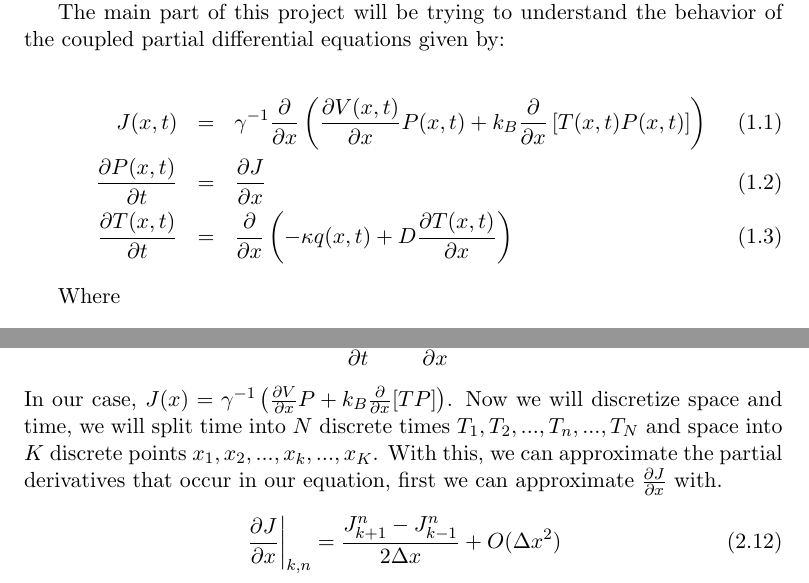
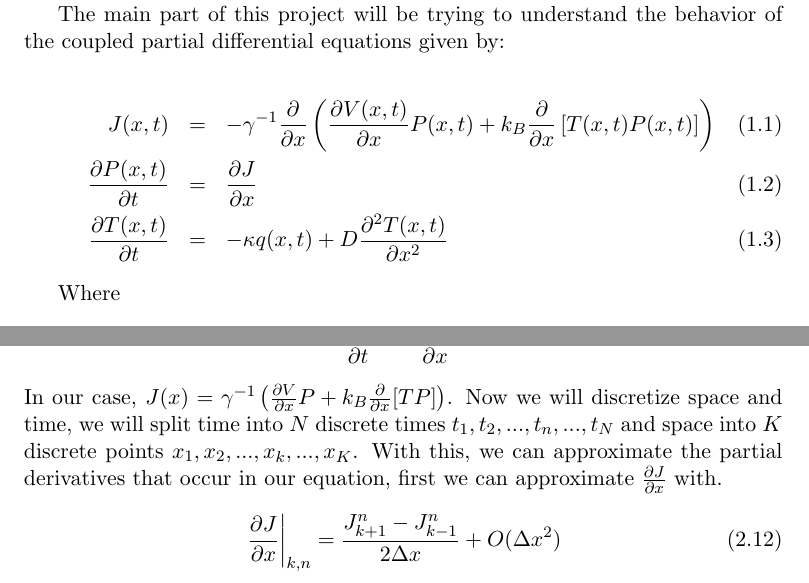
Before and after one commit to JackDevine/Honours2016, a LaTeX thesis (Thesis/Thesis.tex, which reads Thesis/Introduction.tex, Thesis/Methods.tex): two parts of pages 8 and 11 of 16, joined at a grey line, cut so that both start at the same text. Compiled offline with pdfLaTeX.

Commit message:
Made some of the changes from the progress meeting

```diff
--- a/Thesis/Introduction.tex
+++ b/Thesis/Introduction.tex
@@ -57,9 +57,9 @@ As we will see, the diffusion is increased by increasing the temperature and the
 The main part of this project will be trying to understand the behavior of the coupled partial differential equations given by:
 
 \begin{eqnarray}
-J(x, t) &=& \gamma^{-1} \frac{\partial}{\partial x} \left ( \frac{\partial V(x, t)}{\partial x} P(x, t) + k_B \frac{\partial}{\partial x} \left [T(x, t) P(x, t) \right] \right )  \\
+J(x, t) &=& -\gamma^{-1} \frac{\partial}{\partial x} \left ( \frac{\partial V(x, t)}{\partial x} P(x, t) + k_B \frac{\partial}{\partial x} \left [T(x, t) P(x, t) \right] \right )  \\
 \frac{\partial P(x, t)}{\partial t} &=& \frac{\partial J}{\partial x} \label{eqn:Smoluchowski} \\
-\frac{\partial T(x, t)}{\partial t} &=& \frac{\partial}{\partial x} \left ( -\kappa q(x, t) + D \frac{\partial T(x, t)}{\partial x} \right ) \label{eqn:TemperatureEvolution}
+\frac{\partial T(x, t)}{\partial t} &=& -\kappa q(x, t) + D \frac{\partial^2 T(x, t)}{\partial x^2} \label{eqn:TemperatureEvolution}
 \end{eqnarray}
 
 Where
--- a/Thesis/Methods.tex
+++ b/Thesis/Methods.tex
@@ -70,7 +70,7 @@ The one dimensional equation can be solved on a discrete grid by using the finit
 
 for some small $h$. The first thing to notice here is that our equation is ``flux conservative'', i.e. it can be written in the form
 $$ \frac{\partial P}{\partial t} = \frac{\partial J(x)}{\partial x} $$
-In our case, $J(x) = \gamma^{-1} \left ( \frac{\partial V}{\partial x} P + k_B \frac{\partial}{\partial x} [T P] \right ) $. Now we will discretize space and time, we will split time into $N$ discrete times  $T_1, T_2, ..., T_n, ..., T_N$ and space into $K$ discrete points $x_1, x_2, ..., x_k, ..., x_K$. With this, we can approximate the partial derivatives that occur in our equation, first we can approximate $\frac{\partial J}{\partial x}$ with.
+In our case, $J(x) = \gamma^{-1} \left ( \frac{\partial V}{\partial x} P + k_B \frac{\partial}{\partial x} [T P] \right ) $. Now we will discretize space and time, we will split time into $N$ discrete times  $t_1, t_2, ..., t_n, ..., t_N$ and space into $K$ discrete points $x_1, x_2, ..., x_k, ..., x_K$. With this, we can approximate the partial derivatives that occur in our equation, first we can approximate $\frac{\partial J}{\partial x}$ with.
 
 \begin{equation}
 \left. \frac{\partial J}{\partial x} \right|_{k, n} = \frac{J_{k+1}^n - J_{k-1}^n}{2 \Delta x} + O(\Delta x^2)
```
Also changed, not shown: Thesis/Thesis.pdf.
